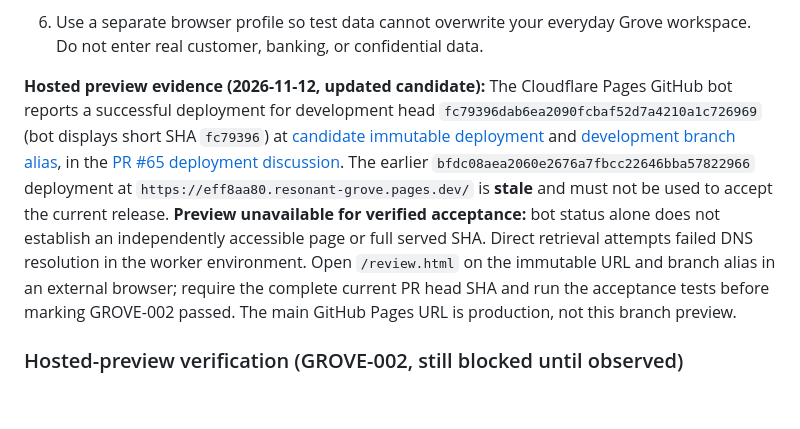
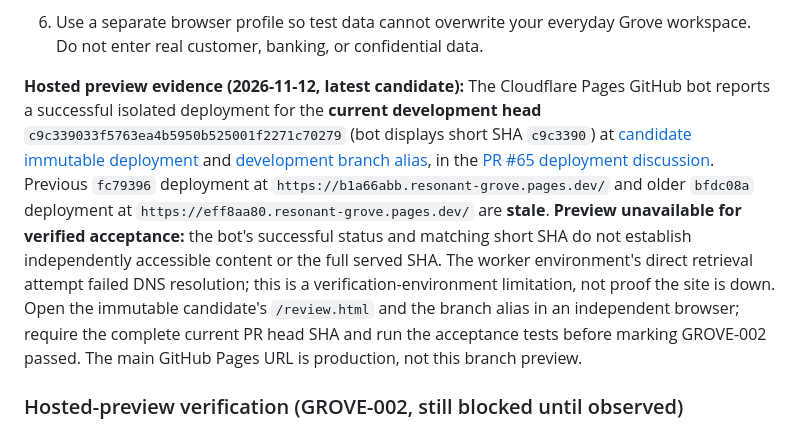
Before and after one commit to Link9060/Resonant-Grove, a Markdown page: docs/PHASE1-ACCEPTANCE.md, the part around the change. Rendered like a GitHub page; blank space fills up the shorter version.

Commit message:
docs: refresh current-head Cloudflare preview evidence and verification limits

```diff
--- a/docs/PHASE1-ACCEPTANCE.md
+++ b/docs/PHASE1-ACCEPTANCE.md
@@ -17,7 +17,7 @@ This guide applies to the **unmerged development branch** in PR #65. It does not
 5. Verify the full SHA on `review.html` and `REVIEW.txt` matches the PR head. If it differs, stop: the artifact is stale.
 6. Use a separate browser profile so test data cannot overwrite your everyday Grove workspace. Do not enter real customer, banking, or confidential data.
 
-**Hosted preview evidence (2026-11-12, updated candidate):** The Cloudflare Pages GitHub bot reports a successful deployment for development head `fc79396dab6ea2090fcbaf52d7a4210a1c726969` (bot displays short SHA `fc79396`) at [candidate immutable deployment](https://b1a66abb.resonant-grove.pages.dev/) and [development branch alias](https://grove-release-platform-previ.resonant-grove.pages.dev/), in the [PR #65 deployment discussion](https://github.com/Link9060/Resonant-Grove/pull/65). The earlier `bfdc08aea2060e2676a7fbcc22646bba57822966` deployment at `https://eff8aa80.resonant-grove.pages.dev/` is **stale** and must not be used to accept the current release. **Preview unavailable for verified acceptance:** bot status alone does not establish an independently accessible page or full served SHA. Direct retrieval attempts failed DNS resolution in the worker environment. Open `/review.html` on the immutable URL and branch alias in an external browser; require the complete current PR head SHA and run the acceptance tests before marking GROVE-002 passed. The main GitHub Pages URL is production, not this branch preview.
+**Hosted preview evidence (2026-11-12, latest candidate):** The Cloudflare Pages GitHub bot reports a successful isolated deployment for the **current development head** `c9c339033f5763ea4b5950b525001f2271c70279` (bot displays short SHA `c9c3390`) at [candidate immutable deployment](https://25e54a71.resonant-grove.pages.dev/) and [development branch alias](https://grove-release-platform-previ.resonant-grove.pages.dev/), in the [PR #65 deployment discussion](https://github.com/Link9060/Resonant-Grove/pull/65). Previous `fc79396` deployment at `https://b1a66abb.resonant-grove.pages.dev/` and older `bfdc08a` deployment at `https://eff8aa80.resonant-grove.pages.dev/` are **stale**. **Preview unavailable for verified acceptance:** the bot's successful status and matching short SHA do not establish independently accessible content or the full served SHA. The worker environment's direct retrieval attempt failed DNS resolution; this is a verification-environment limitation, not proof the site is down. Open the immutable candidate's `/review.html` and the branch alias in an independent browser; require the complete current PR head SHA and run the acceptance tests before marking GROVE-002 passed. The main GitHub Pages URL is production, not this branch preview.
 
 ### Hosted-preview verification (GROVE-002, still blocked until observed)
 
```
